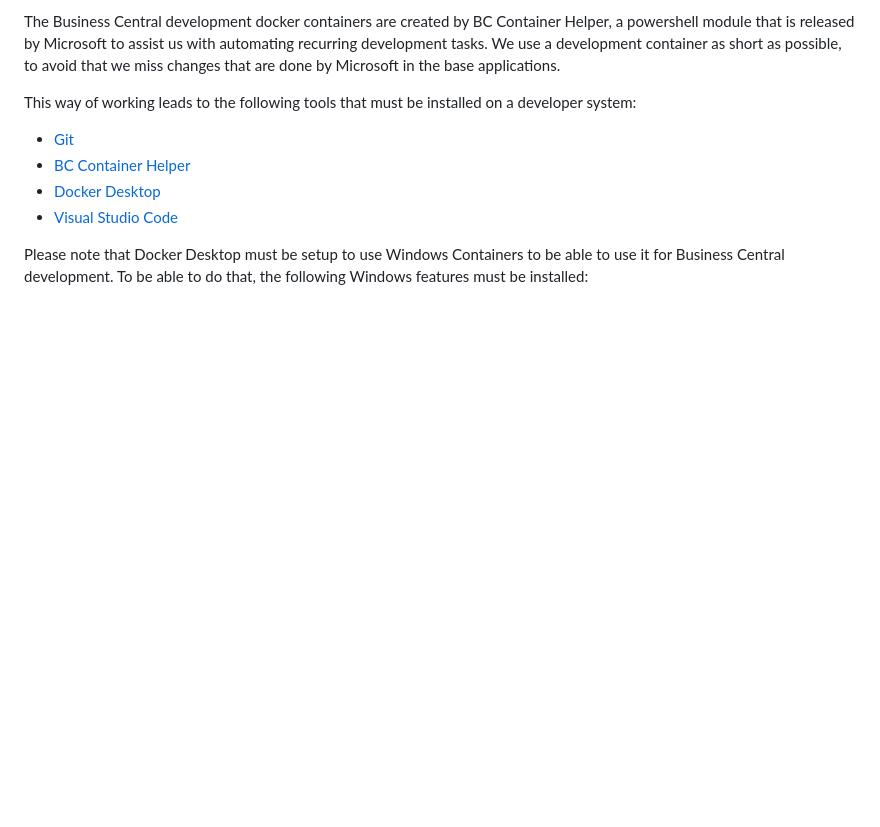
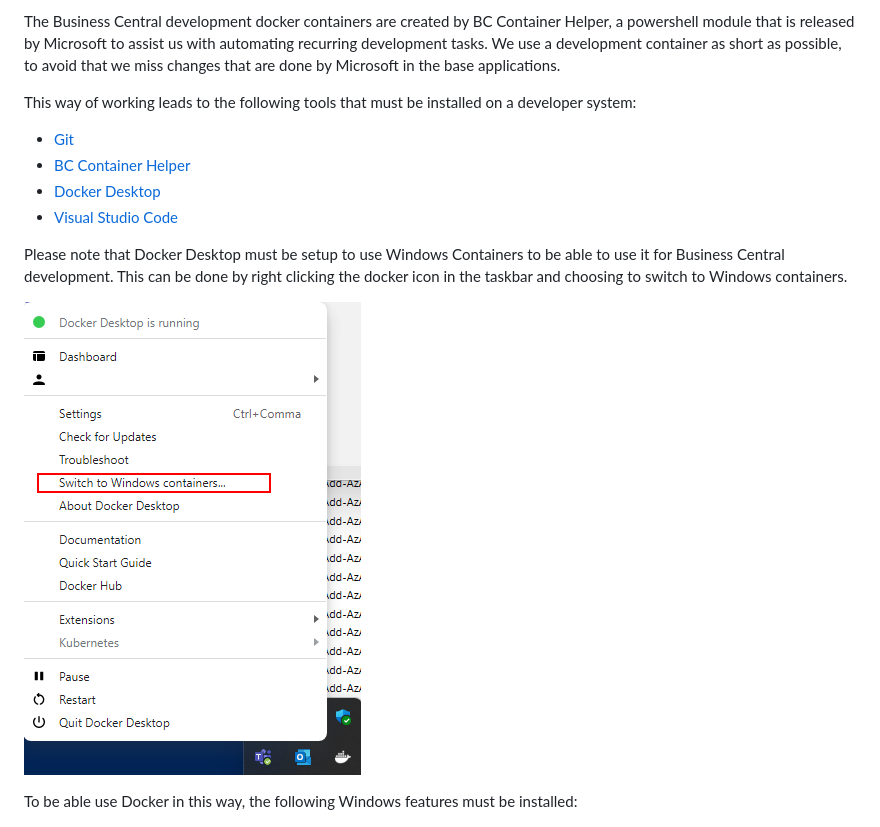
Before and after one commit to BluaceBV/bcdevguidelines, a Markdown page: topics/general.md, the part around the change. Rendered like a GitHub page; pictures changed too: images/general/required-tools-switch-to-windows-containers.png (added); blank space fills up the shorter version.

Commit message:
Windows Container image added

```diff
--- a/topics/general.md
+++ b/topics/general.md
@@ -15,7 +15,11 @@ This way of working leads to the following tools that must be installed on a dev
 * [Docker Desktop](https://www.docker.com/)
 * [Visual Studio Code](https://www.vscode.com/)
 
-Please note that Docker Desktop must be setup to use Windows Containers to be able to use it for Business Central development. To be able to do that, the following Windows features must be installed:
+Please note that Docker Desktop must be setup to use Windows Containers to be able to use it for Business Central development. This can be done by right clicking the docker icon in the taskbar and choosing to switch to Windows containers.
+
+![Switch to Windows Containers](../images/general/required-tools-switch-to-windows-containers.png)
+
+To be able use Docker in this way, the following Windows features must be installed:
 
 ![Containers and Hyper-V Windows features must be installed](../images/general/required-tools-windows-features.png)
 
```
Also changed, not shown: topics/bc-container-helper.md (+1 -1 lines).
